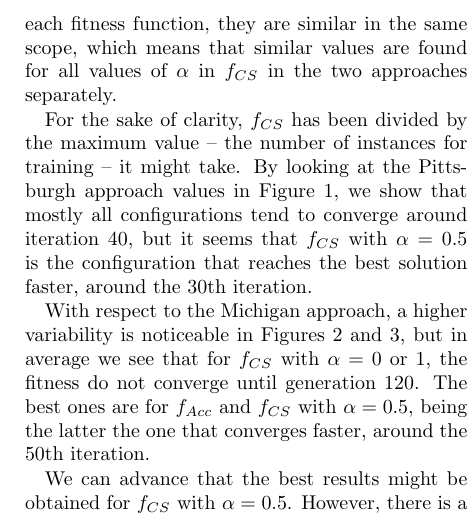
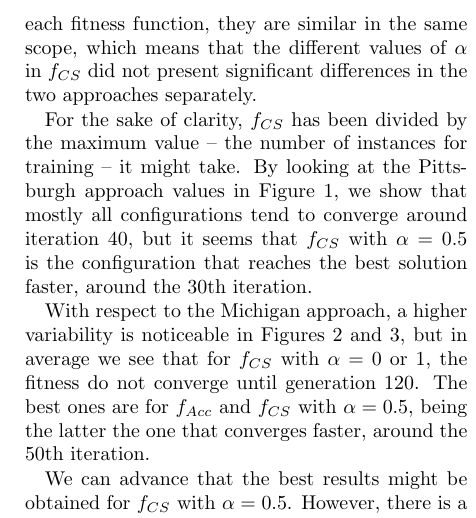
Before and after one commit to geneura-papers/2016-PPSN, a LaTeX paper (GPrules/GPrules.tex): part of one column of page 9 of 15, cut so that both start at the same text. Compiled offline with pdfLaTeX; the source files are stored in an older character set and shown here as Unicode.

Commit message:
Accepting another suggestion, and #1

```diff
--- a/GPrules/GPrules.tex
+++ b/GPrules/GPrules.tex
@@ -715,7 +715,7 @@ approach, justifying this choice.
 \subsection{$F_{Acc}$ vs. $F_{CS}$}
 \label{subsec:fitnesscomparison}
 
-The aim of this comparison is to conclude which fitness function should be used, discussing the results from the point of view of convergence, and that means finding which one reaches the best value faster. To study this we have displayed the obtained fitness through the iterations for the Pittsburgh approach in Figure \ref{fig:pittsburghItvsF} and for the Michigan approach in Figures \ref{fig:michiganItvsF_allow} and \ref{fig:michiganItvsF_deny}. Figures for GRANTED and STRONGDENY classes are separated because the solution is a single rule instead of a set of rules, and therefore the algorithm has to be executed once per class. With regard to the best fitness obtained for each fitness function, they are similar in the same scope, which means that similar values are found for all values of $\alpha$ in $f_{CS}$ in the two approaches separately. %Pablo: maybe rewrite last phrase to be more understandable, for example in the style of "the different values of alpha did not present significant differences"
+The aim of this comparison is to conclude which fitness function should be used, discussing the results from the point of view of convergence, and that means finding which one reaches the best value faster. To study this we have displayed the obtained fitness through the iterations for the Pittsburgh approach in Figure \ref{fig:pittsburghItvsF} and for the Michigan approach in Figures \ref{fig:michiganItvsF_allow} and \ref{fig:michiganItvsF_deny}. Figures for GRANTED and STRONGDENY classes are separated because the solution is a single rule instead of a set of rules, and therefore the algorithm has to be executed once per class. With regard to the best fitness obtained for each fitness function, they are similar in the same scope, which means that the different values of $\alpha$ in $f_{CS}$ did not present significant differences in the two approaches separately.
 
 \begin{figure*}[h!tb]
 \centering
```
